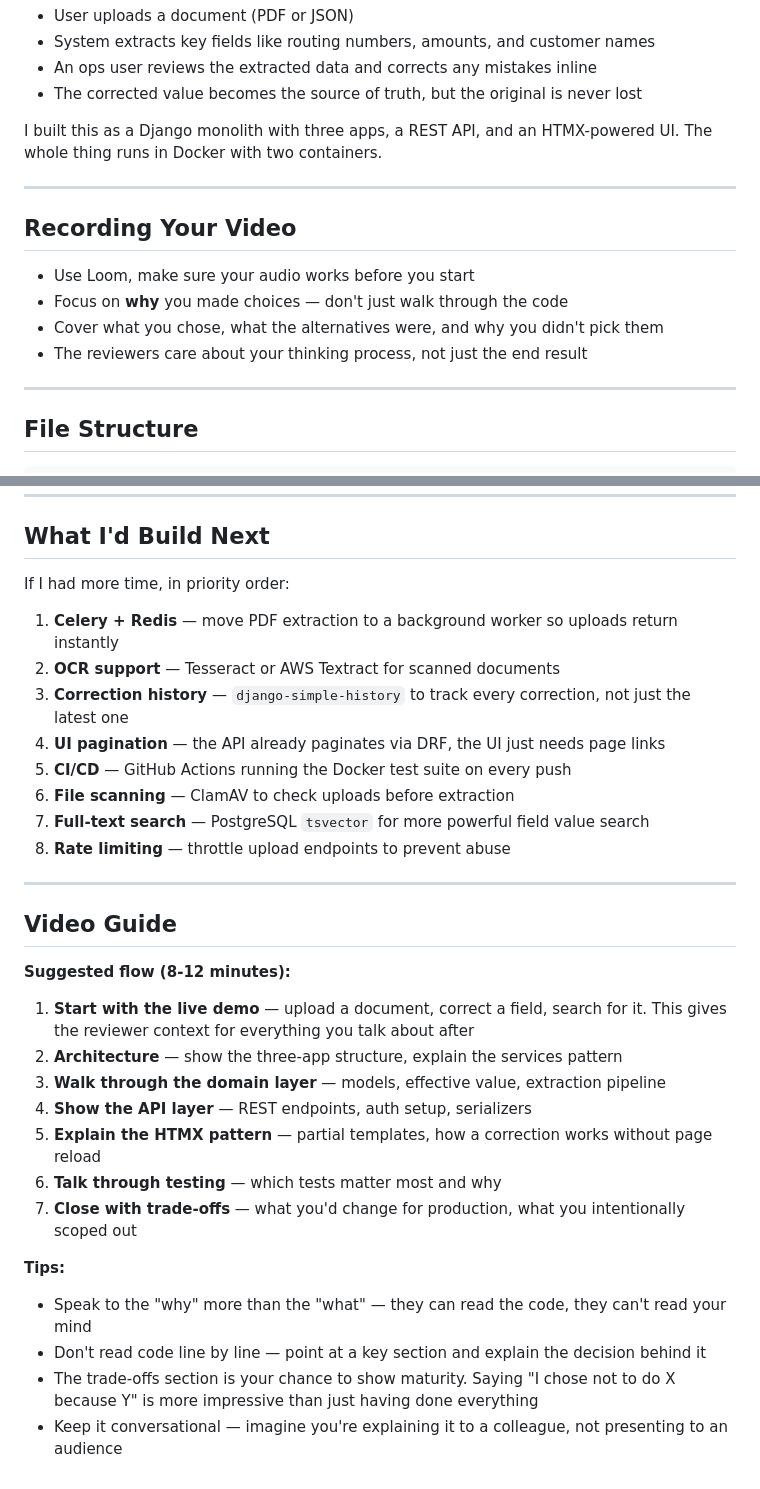
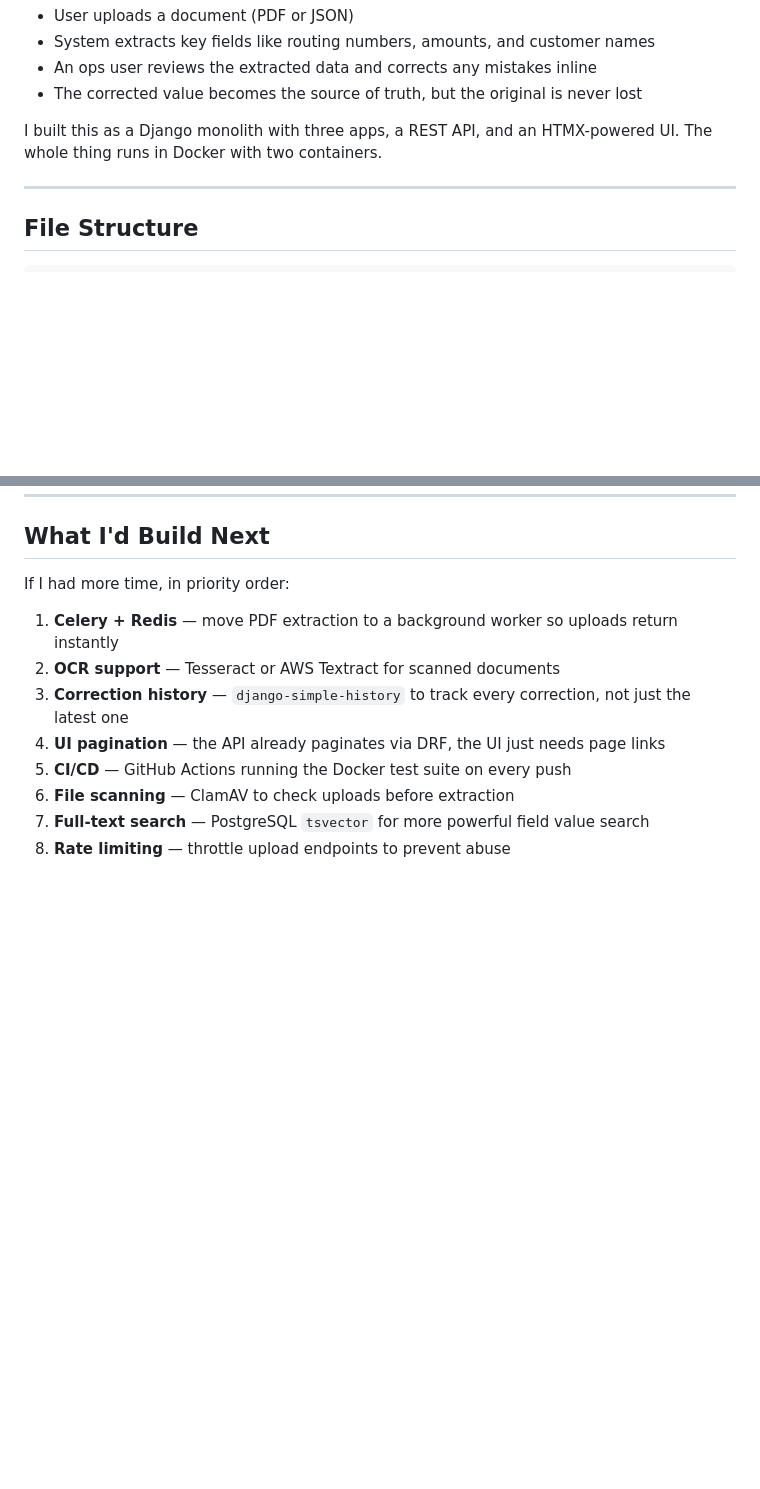
Before and after one commit to dieumerci/DataVault, a Markdown page: SOLUTION.md, 2 parts joined by grey strips. GitHub-like rendering; blank space fills up the shorter version.

Commit message:
Remove video guide and recording instructions
Removed the video guide and recording instructions from the documentation.

```diff
--- a/SOLUTION.md
+++ b/SOLUTION.md
@@ -12,15 +12,6 @@ Here's the flow:
 - The corrected value becomes the source of truth, but the original is never lost
 
 I built this as a Django monolith with three apps, a REST API, and an HTMX-powered UI. The whole thing runs in Docker with two containers.
-
----
-
-## Recording Your Video
-
-- Use Loom, make sure your audio works before you start
-- Focus on **why** you made choices — don't just walk through the code
-- Cover what you chose, what the alternatives were, and why you didn't pick them
-- The reviewers care about your thinking process, not just the end result
 
 ---
 
@@ -330,23 +321,3 @@ If I had more time, in priority order:
 6. **File scanning** — ClamAV to check uploads before extraction
 7. **Full-text search** — PostgreSQL `tsvector` for more powerful field value search
 8. **Rate limiting** — throttle upload endpoints to prevent abuse
-
----
-
-## Video Guide
-
-**Suggested flow (8-12 minutes):**
-
-1. **Start with the live demo** — upload a document, correct a field, search for it. This gives the reviewer context for everything you talk about after
-2. **Architecture** — show the three-app structure, explain the services pattern
-3. **Walk through the domain layer** — models, effective value, extraction pipeline
-4. **Show the API layer** — REST endpoints, auth setup, serializers
-5. **Explain the HTMX pattern** — partial templates, how a correction works without page reload
-6. **Talk through testing** — which tests matter most and why
-7. **Close with trade-offs** — what you'd change for production, what you intentionally scoped out
-
-**Tips:**
-- Speak to the "why" more than the "what" — they can read the code, they can't read your mind
-- Don't read code line by line — point at a key section and explain the decision behind it
-- The trade-offs section is your chance to show maturity. Saying "I chose not to do X because Y" is more impressive than just having done everything
-- Keep it conversational — imagine you're explaining it to a colleague, not presenting to an audience
```
